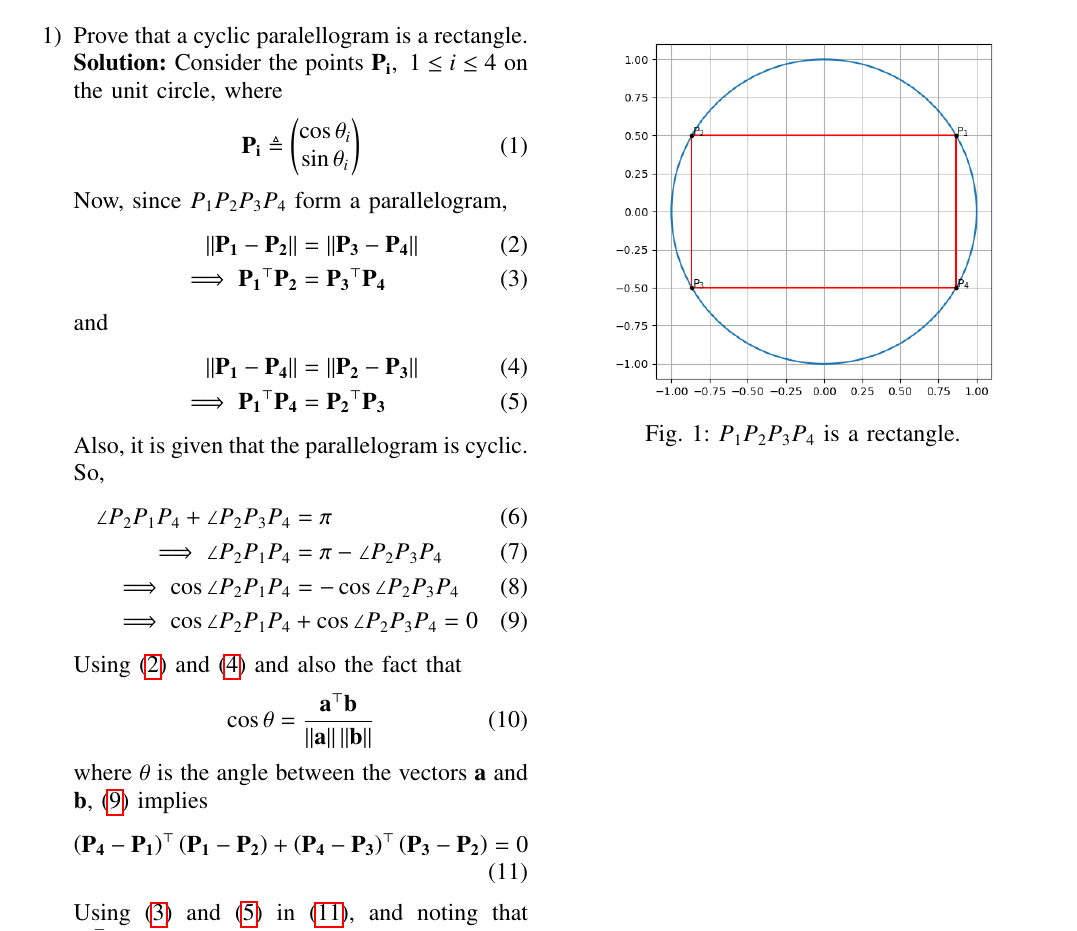
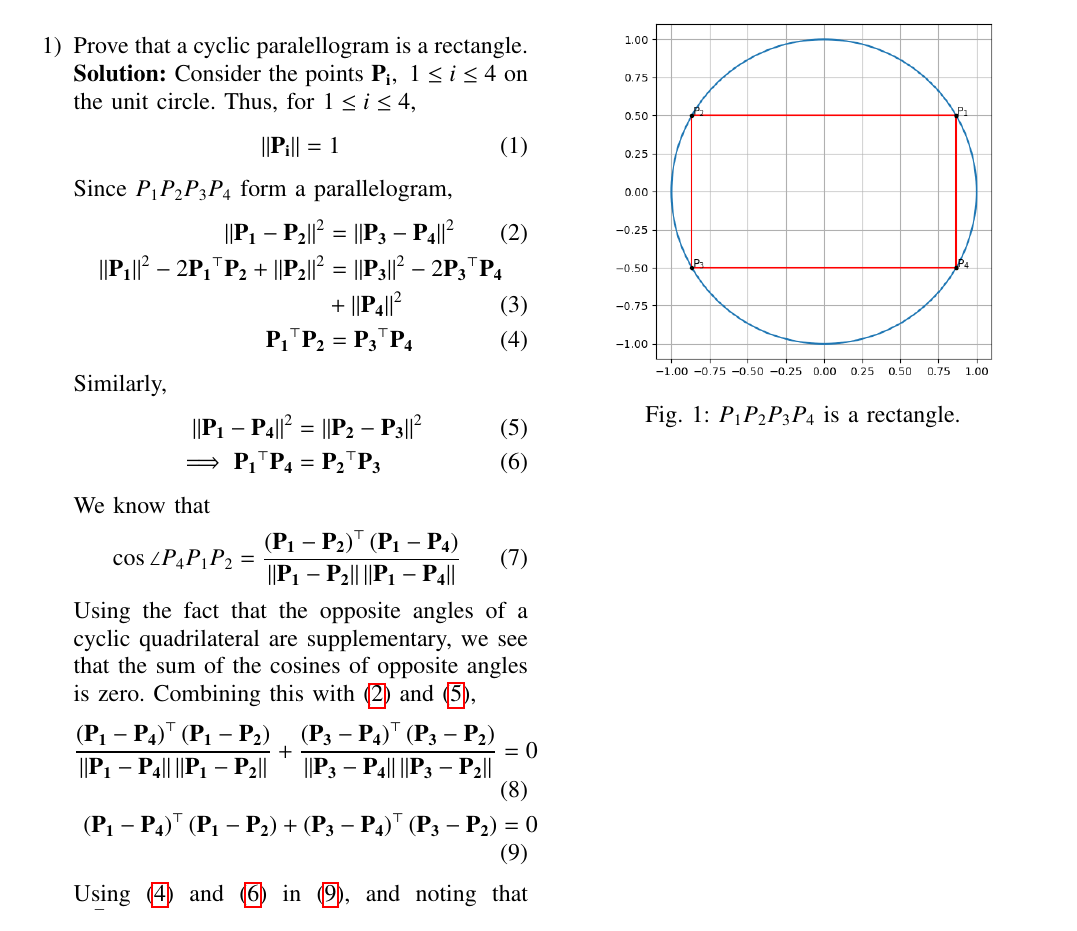
Before and after one commit to goats-9/ee2802, a LaTeX paper (9.10.5.12/main.tex): part of the page, cut so that both start at the same text. Compiled offline with pdfLaTeX.

Commit message:
Minor edits

```diff
--- a/9.10.5.12/main.tex
+++ b/9.10.5.12/main.tex
@@ -107,43 +107,37 @@ columns=fullflexible
     \item Prove that a cyclic paralellogram is a rectangle.
 
     \solution Consider the points $\vec{P_i},\ 1 \le i \le 4$ on the
-    unit circle, where
+    unit circle. Thus, for $1 \le i \le 4$,
     \begin{align}
-        \vec{P_i} \triangleq \myvec{\cos{\theta_i}\\\sin{\theta_i}}
-        \label{eq:P-def}
+        \norm{\vec{P_i}} = 1
+        \label{eq:vec-mod}
     \end{align}
-    Now, since $P_1P_2P_3P_4$ form a parallelogram,
+    Since $P_1P_2P_3P_4$ form a parallelogram,
     \begin{align}
-        \norm{\vec{P_1}-\vec{P_2}} &= \norm{\vec{P_3}-\vec{P_4}} \label{eq:s1} \\
-        \implies \vec{P_1}^\top\vec{P_2} &= \vec{P_3}^\top\vec{P_4}
+        \norm{\vec{P_1}-\vec{P_2}}^2 &= \norm{\vec{P_3}-\vec{P_4}}^2 \label{eq:s1} \\
+        \norm{\vec{P_1}}^2 - 2\vec{P_1}^\top\vec{P_2} + \norm{\vec{P_2}}^2 &= \norm{\vec{P_3}}^2 - 2\vec{P_3}^\top\vec{P_4} \nonumber \\ &+ \norm{\vec{P_4}}^2 \\
+        \vec{P_1}^\top\vec{P_2} &= \vec{P_3}^\top\vec{P_4}
         \label{eq:dot-prod-1}
     \end{align}
-    and
+    Similarly,
     \begin{align}
-        \norm{\vec{P_1}-\vec{P_4}} &= \norm{\vec{P_2}-\vec{P_3}} \label{eq:s2} \\
+        \norm{\vec{P_1}-\vec{P_4}}^2 &= \norm{\vec{P_2}-\vec{P_3}}^2 \label{eq:s2} \\
         \implies \vec{P_1}^\top\vec{P_4} &= \vec{P_2}^\top\vec{P_3}
         \label{eq:dot-prod-2}
     \end{align}
-    Also, it is given that the parallelogram is cyclic. So,
+    We know that
     \begin{align}
-        \angle{P_2P_1P_4} + \angle{P_2P_3P_4} &= \pi \\
-        \implies \angle{P_2P_1P_4} &= \pi - \angle{P_2P_3P_4} \\
-        \implies \cos\angle{P_2P_1P_4} &= -\cos\angle{P_2P_3P_4} \\
-        \implies \cos\angle{P_2P_1P_4} &+ \cos\angle{P_2P_3P_4} = 0
-        \label{eq:cyc-angle}
+        \cos\angle{P_4P_1P_2} = \frac{\brak{\vec{P_1}-\vec{P_2}}^\top\brak{\vec{P_1}-\vec{P_4}}}{\norm{\vec{P_1}-\vec{P_2}}\norm{\vec{P_1}-\vec{P_4}}}
+        \label{eq:angle-cyc}
     \end{align}
-    Using \eqref{eq:s1} and \eqref{eq:s2} and also the fact that
+    Using the fact that the opposite angles of a cyclic quadrilateral are
+    supplementary, we see that the sum of the cosines of opposite angles is
+    zero. Combining this with \eqref{eq:s1} and \eqref{eq:s2},
     \begin{align}
-        \cos\theta = \frac{\vec{a}^\top\vec{b}}{\norm{\vec{a}}\norm{\vec{b}}}
-        \label{eq:dot-prod-gen}
-    \end{align}
-    where $\theta$ is the angle between the vectors $\vec{a}$ and $\vec{b}$,
-    \eqref{eq:cyc-angle} implies
-    \begin{align}
-        \brak{\vec{P_4}-\vec{P_1}}^\top\brak{\vec{P_1}-\vec{P_2}} + \brak{\vec{P_4}-\vec{P_3}}^\top\brak{\vec{P_3}-\vec{P_2}} = 0
+        \frac{\brak{\vec{P_1}-\vec{P_4}}^\top\brak{\vec{P_1}-\vec{P_2}}}{\norm{\vec{P_1}-\vec{P_4}}\norm{\vec{P_1}-\vec{P_2}}} + \frac{\brak{\vec{P_3}-\vec{P_4}}^\top\brak{\vec{P_3}-\vec{P_2}}}{\norm{\vec{P_3}-\vec{P_4}}\norm{\vec{P_3}-\vec{P_2}}} = 0 \\
+        \brak{\vec{P_1}-\vec{P_4}}^\top\brak{\vec{P_1}-\vec{P_2}} + \brak{\vec{P_3}-\vec{P_4}}^\top\brak{\vec{P_3}-\vec{P_2}} = 0
         \label{eq:cyclic}
     \end{align}
-
     Using \eqref{eq:dot-prod-1} and \eqref{eq:dot-prod-2} in \eqref{eq:cyclic},
     and noting that $\vec{P_i}^\top\vec{P_i} = 1,\ 1 \le i \le 4$,
     \begin{align}
```
Also changed, not shown: 9.10.5.12/main.pdf.
